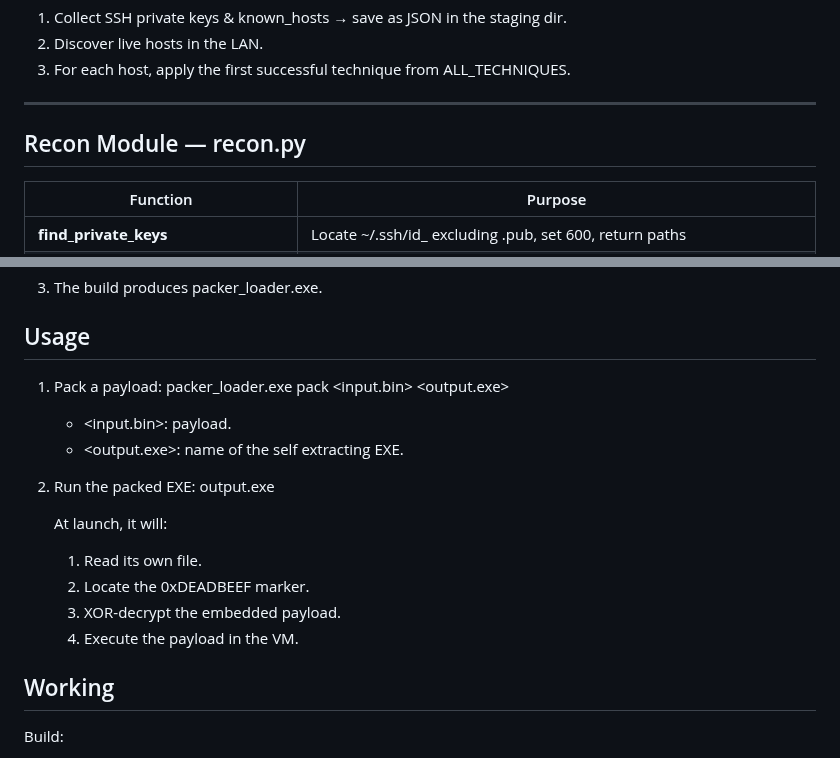
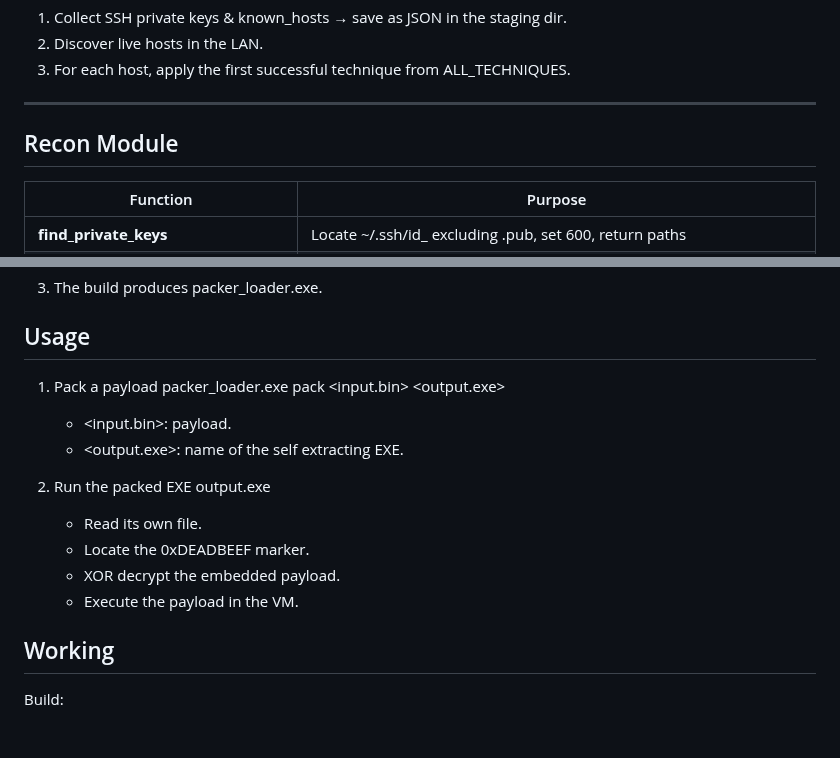
Before and after one commit to Yuragy/P2P-Worm, a Markdown page: readme.md, 2 parts joined by grey strips. Drawn GitHub-style; blank space fills up the shorter version.

```diff
--- a/readme.md
+++ b/readme.md
@@ -45,7 +45,7 @@ The script will automatically:
 
 ---
 
-## Recon Module — recon.py
+## Recon Module
 
 | Function                               | Purpose                                                                                                                     |
 | -------------------------------------- | --------------------------------------------------------------------------------------------------------------------------- |
@@ -138,19 +137,17 @@ When run the packed EXE, it automatically decrypts the payload and executes it i
 
 ## Usage
 
-1. Pack a payload: packer_loader.exe pack <input.bin> <output.exe>
+1. Pack a payload packer_loader.exe pack <input.bin> <output.exe>
 
    * <input.bin>: payload.
    * <output.exe>: name of the self extracting EXE.
 
-2. Run the packed EXE:  output.exe
+2. Run the packed EXE output.exe
 
-   At launch, it will:
-
-   1. Read its own file.
-   2. Locate the 0xDEADBEEF marker.
-   3. XOR-decrypt the embedded payload.
-   4. Execute the payload in the VM.
+   * Read its own file.
+   * Locate the 0xDEADBEEF marker.
+   * XOR decrypt the embedded payload.
+   * Execute the payload in the VM.
 
 ## Working
 
```
Also changed, not shown: other parts of readme.md (+1 -2 lines).
